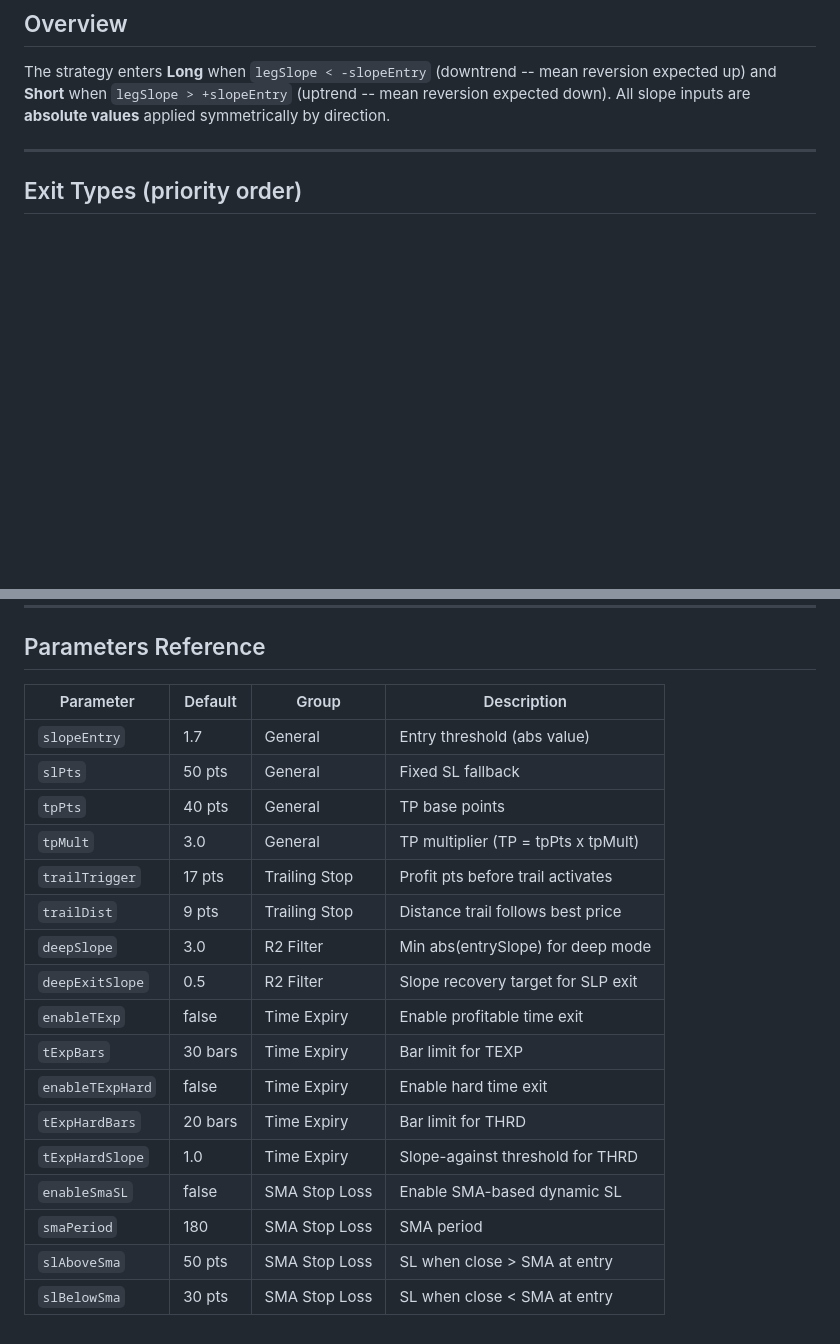
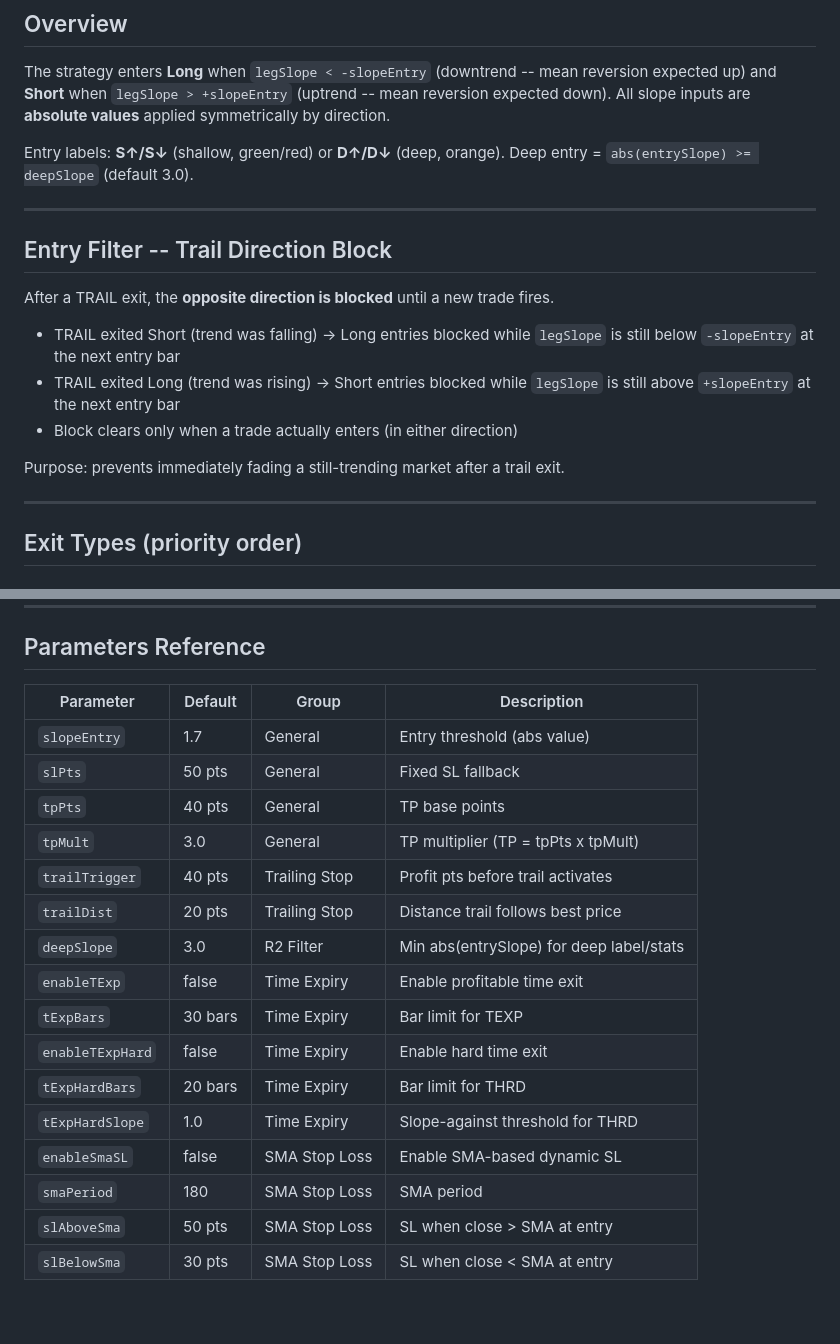
Before and after one commit to ramanatm81/pinescripts, a Markdown page: slope_strategy_exits.md, 2 parts joined by grey strips. Drawn GitHub-style; blank space fills up the shorter version.

```diff
--- a/slope_strategy_exits.md
+++ b/slope_strategy_exits.md
@@ -5,6 +5,23 @@
 The strategy enters **Long** when `legSlope < -slopeEntry` (downtrend -- mean reversion expected up)
 and **Short** when `legSlope > +slopeEntry` (uptrend -- mean reversion expected down).
 All slope inputs are **absolute values** applied symmetrically by direction.
+
+Entry labels: **S↑/S↓** (shallow, green/red) or **D↑/D↓** (deep, orange).
+Deep entry = `abs(entrySlope) >= deepSlope` (default 3.0).
+
+---
+
+## Entry Filter -- Trail Direction Block
+
+After a TRAIL exit, the **opposite direction is blocked** until a new trade fires.
+
+- TRAIL exited Short (trend was falling) → Long entries blocked while `legSlope` is still
+  below `-slopeEntry` at the next entry bar
+- TRAIL exited Long (trend was rising) → Short entries blocked while `legSlope` is still
+  above `+slopeEntry` at the next entry bar
+- Block clears only when a trade actually enters (in either direction)
+
+Purpose: prevents immediately fading a still-trending market after a trail exit.
 
 ---
 
@@ -167,22 +179,21 @@ Key behaviour:
 
 ## Parameters Reference
 
-| Parameter        | Default  | Group         | Description                          |
-|------------------|----------|---------------|--------------------------------------|
-| `slopeEntry`     | 1.7      | General       | Entry threshold (abs value)          |
-| `slPts`          | 50 pts   | General       | Fixed SL fallback                    |
-| `tpPts`          | 40 pts   | General       | TP base points                       |
-| `tpMult`         | 3.0      | General       | TP multiplier (TP = tpPts x tpMult)  |
-| `trailTrigger`   | 17 pts   | Trailing Stop | Profit pts before trail activates    |
-| `trailDist`      | 9 pts    | Trailing Stop | Distance trail follows best price    |
-| `deepSlope`      | 3.0      | R2 Filter     | Min abs(entrySlope) for deep mode    |
-| `deepExitSlope`  | 0.5      | R2 Filter     | Slope recovery target for SLP exit   |
-| `enableTExp`     | false    | Time Expiry   | Enable profitable time exit          |
-| `tExpBars`       | 30 bars  | Time Expiry   | Bar limit for TEXP                   |
-| `enableTExpHard` | false    | Time Expiry   | Enable hard time exit                |
-| `tExpHardBars`   | 20 bars  | Time Expiry   | Bar limit for THRD                   |
-| `tExpHardSlope`  | 1.0      | Time Expiry   | Slope-against threshold for THRD     |
-| `enableSmaSL`    | false    | SMA Stop Loss | Enable SMA-based dynamic SL          |
-| `smaPeriod`      | 180      | SMA Stop Loss | SMA period                           |
-| `slAboveSma`     | 50 pts   | SMA Stop Loss | SL when close > SMA at entry         |
-| `slBelowSma`     | 30 pts   | SMA Stop Loss | SL when close < SMA at entry         |
+| Parameter        | Default  | Group         | Description                              |
+|------------------|----------|---------------|------------------------------------------|
+| `slopeEntry`     | 1.7      | General       | Entry threshold (abs value)              |
+| `slPts`          | 50 pts   | General       | Fixed SL fallback                        |
+| `tpPts`          | 40 pts   | General       | TP base points                           |
+| `tpMult`         | 3.0      | General       | TP multiplier (TP = tpPts x tpMult)      |
+| `trailTrigger`   | 40 pts   | Trailing Stop | Profit pts before trail activates        |
+| `trailDist`      | 20 pts   | Trailing Stop | Distance trail follows best price        |
+| `deepSlope`      | 3.0      | R2 Filter     | Min abs(entrySlope) for deep label/stats |
+| `enableTExp`     | false    | Time Expiry   | Enable profitable time exit              |
+| `tExpBars`       | 30 bars  | Time Expiry   | Bar limit for TEXP                       |
+| `enableTExpHard` | false    | Time Expiry   | Enable hard time exit                    |
+| `tExpHardBars`   | 20 bars  | Time Expiry   | Bar limit for THRD                       |
+| `tExpHardSlope`  | 1.0      | Time Expiry   | Slope-against threshold for THRD         |
+| `enableSmaSL`    | false    | SMA Stop Loss | Enable SMA-based dynamic SL              |
+| `smaPeriod`      | 180      | SMA Stop Loss | SMA period                               |
+| `slAboveSma`     | 50 pts   | SMA Stop Loss | SL when close > SMA at entry             |
+| `slBelowSma`     | 30 pts   | SMA Stop Loss | SL when close < SMA at entry             |
```
Also changed, not shown: other parts of slope_strategy_exits.md (+44 -49 lines).
